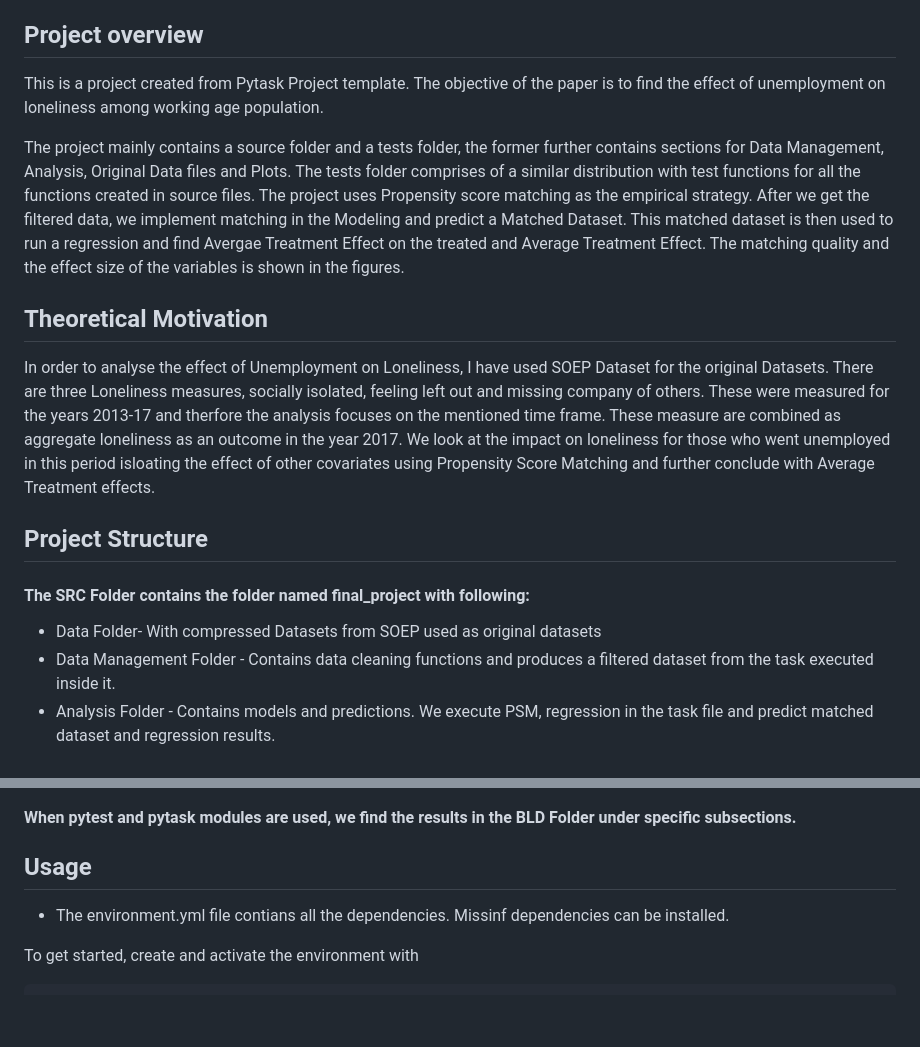
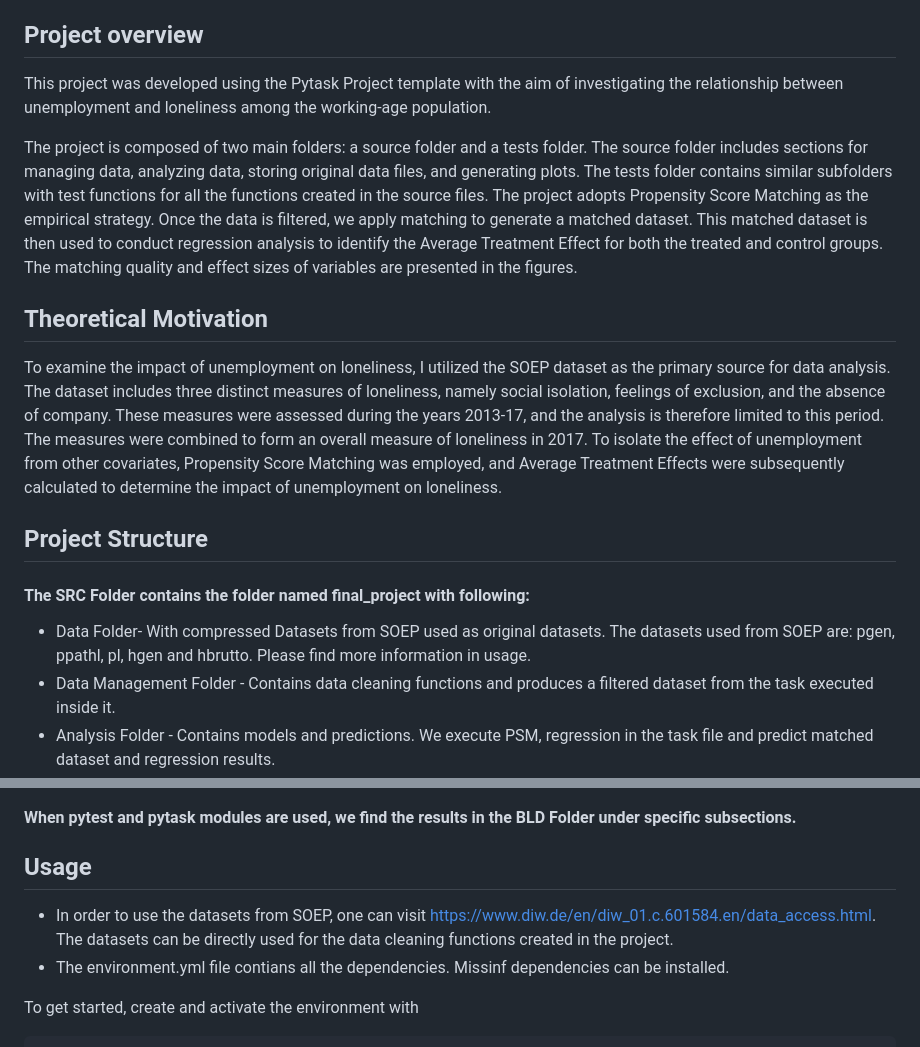
Before and after one commit to PurtiS/Purti_EPP_Project, a Markdown page: README.md, 2 parts joined by grey strips. Rendered like a GitHub page; blank space fills up the shorter version.

Commit message:
data info added to read.me

```diff
--- a/README.md
+++ b/README.md
@@ -10,35 +10,38 @@
 
 ## Project overview
 
-This is a project created from Pytask Project template. The objective of the paper is to
-find the effect of unemployment on loneliness among working age population.
+This project was developed using the Pytask Project template with the aim of
+investigating the relationship between unemployment and loneliness among the working-age
+population.
 
-The project mainly contains a source folder and a tests folder, the former further
-contains sections for Data Management, Analysis, Original Data files and Plots. The
-tests folder comprises of a similar distribution with test functions for all the
-functions created in source files. The project uses Propensity score matching as the
-empirical strategy. After we get the filtered data, we implement matching in the
-Modeling and predict a Matched Dataset. This matched dataset is then used to run a
-regression and find Avergae Treatment Effect on the treated and Average Treatment
-Effect. The matching quality and the effect size of the variables is shown in the
+The project is composed of two main folders: a source folder and a tests folder. The
+source folder includes sections for managing data, analyzing data, storing original data
+files, and generating plots. The tests folder contains similar subfolders with test
+functions for all the functions created in the source files. The project adopts
+Propensity Score Matching as the empirical strategy. Once the data is filtered, we apply
+matching to generate a matched dataset. This matched dataset is then used to conduct
+regression analysis to identify the Average Treatment Effect for both the treated and
+control groups. The matching quality and effect sizes of variables are presented in the
 figures.
 
 ## Theoretical Motivation
 
-In order to analyse the effect of Unemployment on Loneliness, I have used SOEP Dataset
-for the original Datasets. There are three Loneliness measures, socially isolated,
-feeling left out and missing company of others. These were measured for the years
-2013-17 and therfore the analysis focuses on the mentioned time frame. These measure are
-combined as aggregate loneliness as an outcome in the year 2017. We look at the impact
-on loneliness for those who went unemployed in this period isloating the effect of other
-covariates using Propensity Score Matching and further conclude with Average Treatment
-effects.
+To examine the impact of unemployment on loneliness, I utilized the SOEP dataset as the
+primary source for data analysis. The dataset includes three distinct measures of
+loneliness, namely social isolation, feelings of exclusion, and the absence of company.
+These measures were assessed during the years 2013-17, and the analysis is therefore
+limited to this period. The measures were combined to form an overall measure of
+loneliness in 2017. To isolate the effect of unemployment from other covariates,
+Propensity Score Matching was employed, and Average Treatment Effects were subsequently
+calculated to determine the impact of unemployment on loneliness.
 
 ## Project Structure
 
 #### The SRC Folder contains the folder named final_project with following:
 
-- Data Folder- With compressed Datasets from SOEP used as original datasets
+- Data Folder- With compressed Datasets from SOEP used as original datasets. The
+  datasets used from SOEP are: pgen, ppathl, pl, hgen and hbrutto. Please find more
+  information in usage.
 - Data Management Folder - Contains data cleaning functions and produces a filtered
   dataset from the task executed inside it.
 - Analysis Folder - Contains models and predictions. We execute PSM, regression in the
@@ -59,6 +62,9 @@ effects.
 
 ## Usage
 
+- In order to use the datasets from SOEP, one can visit
+  https://www.diw.de/en/diw_01.c.601584.en/data_access.html. The datasets can be
+  directly used for the data cleaning functions created in the project.
 - The environment.yml file contians all the dependencies. Missinf dependencies can be
   installed.
 
```
